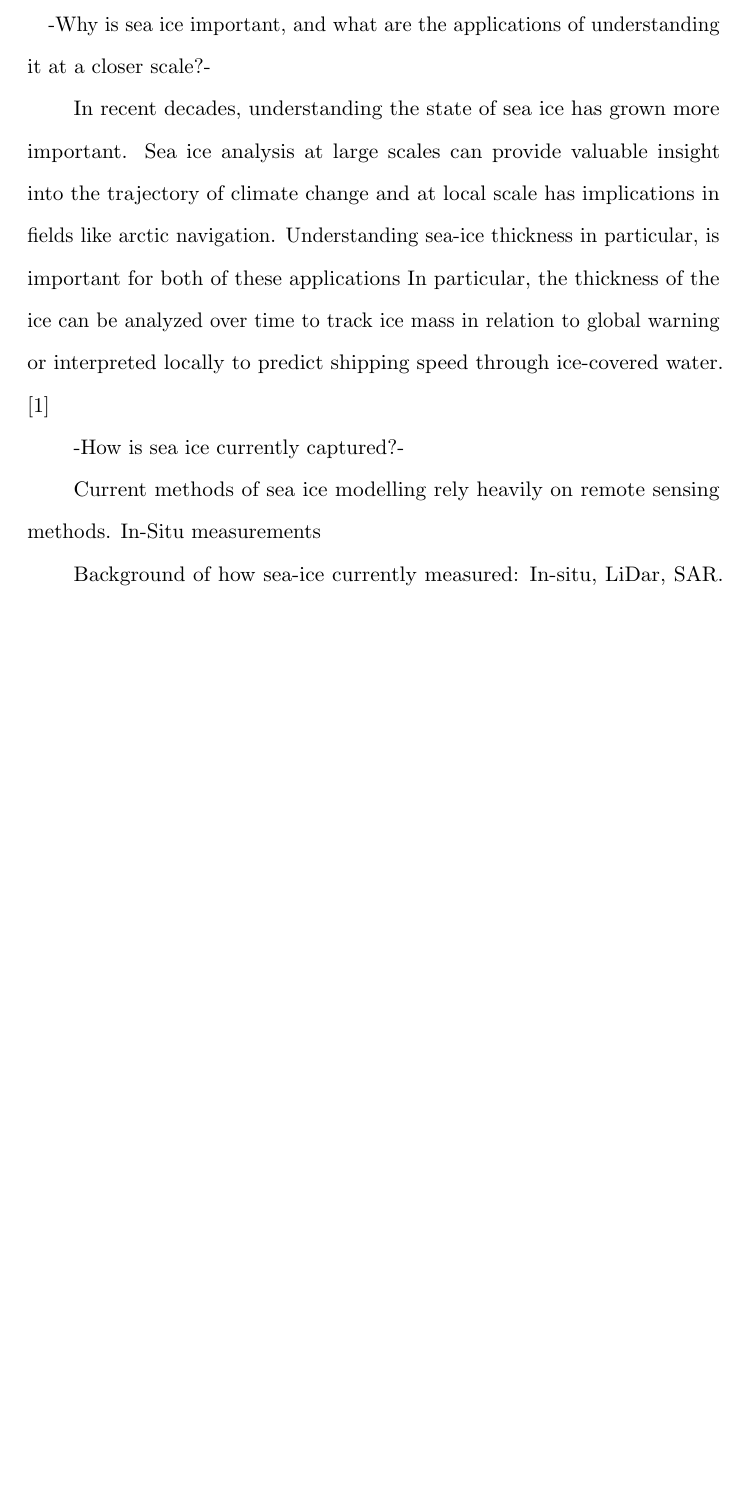
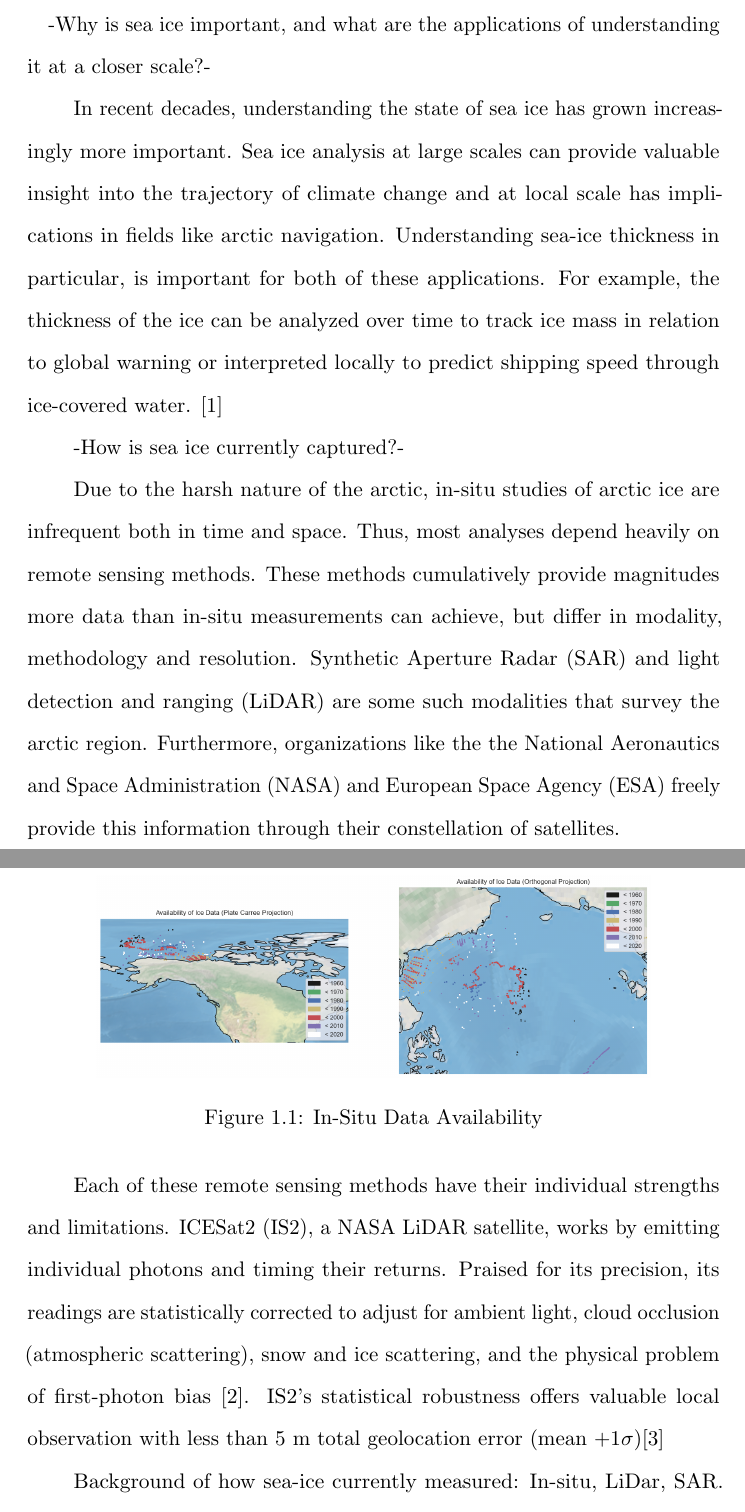
Before and after one commit to BakersSquare/ASU-MURI-Research, a LaTeX thesis (Thesis/main.tex, which reads Thesis/Introduction.tex): part of page 6 of 20 before the commit and two parts of pages 6 and 7 of 21 after it, the two joined at a grey line, cut so that both start at the same text, the shorter picture padded with empty space. Compiled offline with pdfLaTeX.

Commit message:
More sources

```diff
--- a/Thesis/Introduction.tex
+++ b/Thesis/Introduction.tex
@@ -4,11 +4,24 @@
 \paragraph{}
 -Why is sea ice important, and what are the applications of understanding it at a closer scale?-
 
-\indent In recent decades, understanding the state of sea ice has grown more important. Sea ice analysis at large scales can provide valuable insight into the trajectory of climate change and at local scale has implications in fields like arctic navigation. Understanding sea-ice thickness in particular, is important for both of these applications  In particular, the thickness of the ice can be analyzed over time to track ice mass in relation to global warning or interpreted locally to predict shipping speed through ice-covered water. \cite{sea-ice-properties}
+\indent In recent decades, understanding the state of sea ice has grown increasingly more important. Sea ice analysis at large scales can provide valuable insight into the trajectory of climate change and at local scale has implications in fields like arctic navigation. Understanding sea-ice thickness in particular, is important for both of these applications.  For example, the thickness of the ice can be analyzed over time to track ice mass in relation to global warning or interpreted locally to predict shipping speed through ice-covered water. \cite{sea-ice-properties}
 
 -How is sea ice currently captured?-
 
-\indent Current methods of sea ice modelling rely heavily on remote sensing methods. In-Situ measurements
+\indent Due to the harsh nature of the arctic, in-situ studies of arctic ice are infrequent both in time and space. Thus, most analyses depend heavily on remote sensing methods. These methods cumulatively provide magnitudes more data than in-situ measurements can achieve, but differ in modality, methodology and resolution. Synthetic Aperture Radar (SAR) and light detection and ranging (LiDAR) are some such modalities that survey the arctic region. Furthermore, organizations like the the National Aeronautics and Space Administration (NASA) and European Space Agency (ESA) freely provide this information through their constellation of satellites.
+
+% Crop the image to better fit the page. Also include an image that contrasts this availability with the availability of any other remote sensed method.
+\begin{figure}[htb]
+	\centering
+	\subfigure{\includegraphics[width=0.8\textwidth]{../research-resources/in-situ/Plotted-Tracks.png}}
+	\caption{In-Situ Data Availability}
+	\label{fig:foobar}
+\end{figure}
+
+Each of these remote sensing methods have their individual strengths and limitations.
+ ICESat\-2 (IS\-2), a NASA LiDAR satellite, works by emitting individual photons and timing their returns.
+  Praised for its precision, its readings are statistically corrected to adjust for ambient light, cloud occlusion (atmospheric scattering), snow and ice scattering, and the physical problem of first-photon bias \cite{ICESat-2-ATL10-Product}.
+	 IS\-2's statistical robustness offers valuable local observation with less than 5 m total geolocation error (mean \(+ 1\sigma\))\cite{ICESat-2-Horizontal-Accuracy}
 
 Background of how sea-ice currently measured: In-situ, LiDar, SAR. Discuss the advantages that SAR and LiDar have over In-situ measurements (e.g. availability), but how they are innately less confident in their accuracies.
 
```
Also changed, not shown: Thesis/references.bib (+11 -0 lines), Thesis/main.pdf, Thesis/Introduction.tex (7 more changed lines).
